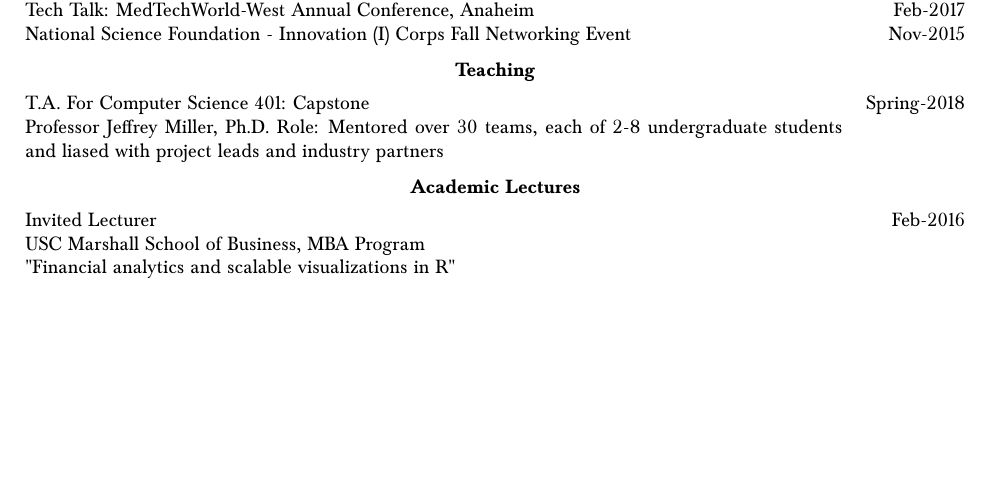
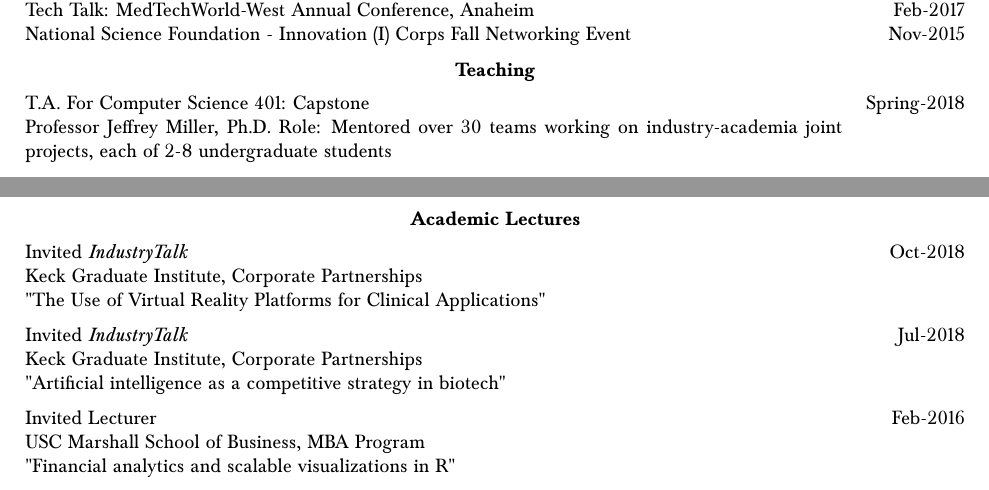
Before and after one commit to bc/resume, a LaTeX document (briancohn.tex): part of page 5 of 6 before the commit and two parts of pages 5 and 6 of 7 after it, the two joined at a grey line, cut so that both start at the same text, the shorter picture padded with empty space. Compiled offline with pdfLaTeX.

Commit message:
added kgi talks

```diff
--- a/briancohn.tex
+++ b/briancohn.tex
@@ -398,13 +399,21 @@ Cohn, BA. "METHOD AND APPARATUS FOR CONTINUOUSLY PRODUCING ANALYTICAL REPORTS"\\
   \vspace*{1mm}\noindent\begin{tabularx}{17cm}{X r}
     T.A. For Computer Science 401: Capstone & \multirow{3}{*}{}{Spring-2018} \\
     Professor Jeffrey Miller, Ph.D.
-    Role: Mentored over 30 teams, each of 2-8 undergraduate students and liased with project leads and industry partners  \\[2mm]
+    Role: Mentored over 30 teams working on industry-academia joint projects, each of 2-8 undergraduate students\\[2mm]
 \end{tabularx}
 
 
   \vspace*{2mm}\section*{Academic Lectures}
 
   \vspace*{1mm}\noindent\begin{tabularx}{17cm}{X r}
+    Invited \textit{IndustryTalk} & \multirow{3}{*}{}{Oct-2018} \\
+    Keck Graduate Institute, Corporate Partnerships \\
+    "The Use of Virtual Reality Platforms for Clinical Applications"\\[2mm]
+
+    Invited \textit{IndustryTalk} & \multirow{3}{*}{}{Jul-2018} \\
+    Keck Graduate Institute, Corporate Partnerships \\
+    "Artificial intelligence as a competitive strategy in biotech"\\[2mm]
+
     Invited Lecturer & \multirow{3}{*}{}{Feb-2016} \\
     USC Marshall School of Business, MBA Program \\
     "Financial analytics and scalable visualizations in R" \\[2mm]
```
Also changed, not shown: briancohn.pdf, briancohn.tex (3 more changed lines).
